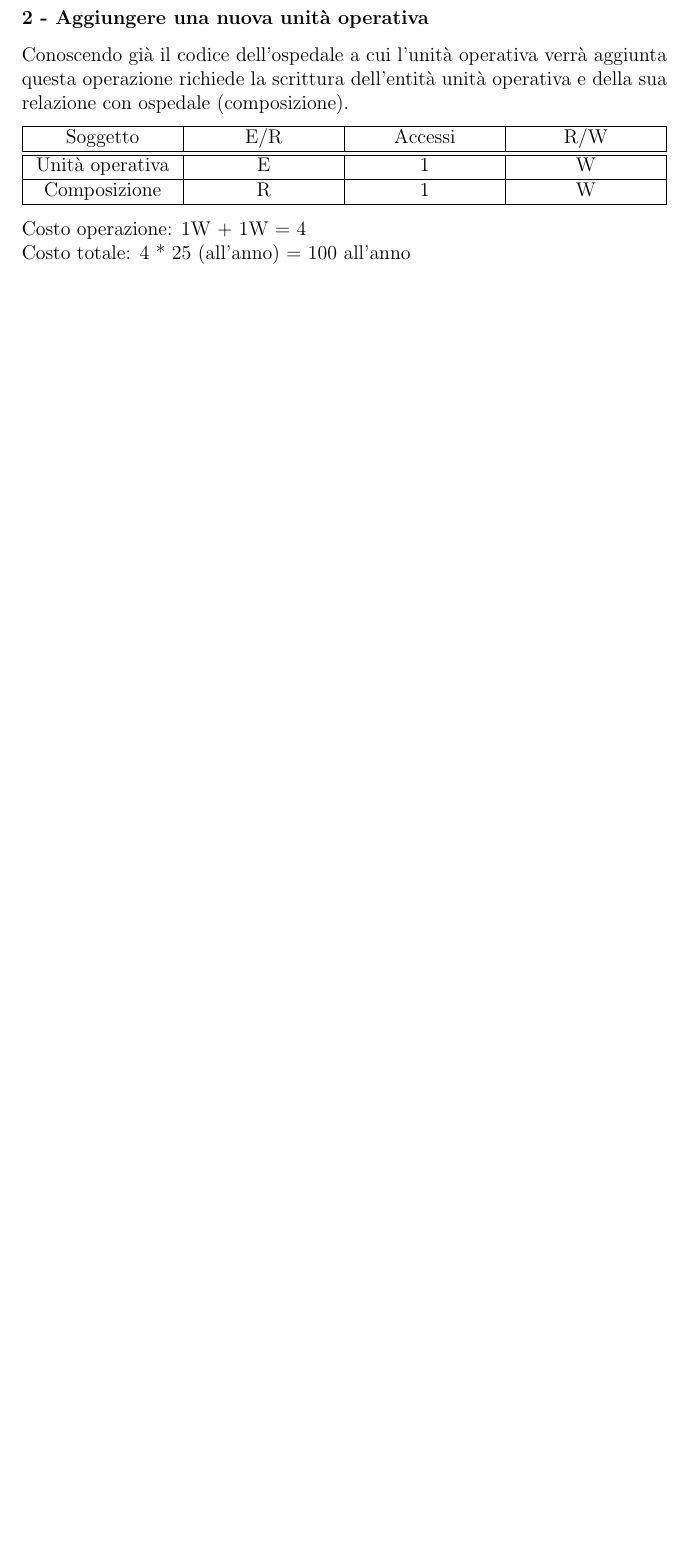
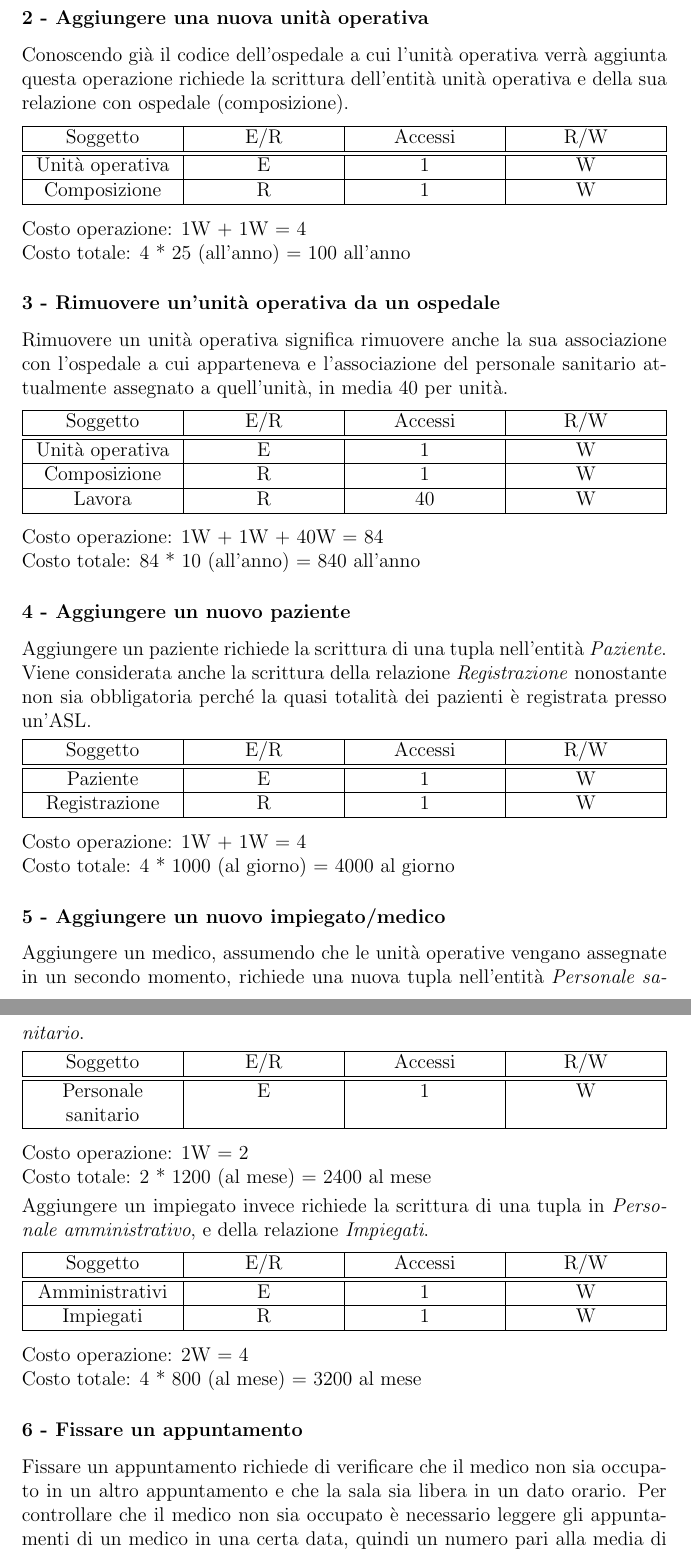
Before and after one commit to nicolo09/DB-project-2022, a LaTeX document (report/report.tex): part of page 13 of 13 before the commit and two parts of pages 13 and 14 of 14 after it, the two joined at a grey line, cut so that both start at the same text, the shorter picture padded with empty space. Compiled offline with pdfLaTeX.

Commit message:
Written operations cost 3 to 6

```diff
--- a/report/report.tex
+++ b/report/report.tex
@@ -271,3 +271,94 @@ e della sua relazione con ospedale (composizione).
 \end{tabularx}
 \vspace{3pt}\newline
 Costo operazione: 1W + 1W = 4 \newline Costo totale: 4 * 25 (all'anno) = 100 all'anno
+
+\subsubsection*{3 - Rimuovere un'unità operativa da un ospedale}
+Rimuovere un unità operativa significa rimuovere anche la sua associazione con l'ospedale a cui apparteneva e l'associazione del personale sanitario
+attualmente assegnato a quell'unità, in media 40 per unità.
+\vspace{6pt}
+\newline
+\begin{tabularx}{\textwidth}{
+  | >{\centering\arraybackslash}X
+  | >{\centering\arraybackslash}X
+  | >{\centering\arraybackslash}X
+  | >{\centering\arraybackslash}X |}
+  \hline
+  Soggetto & E/R & Accessi & R/W \\
+  \hline
+  \hline
+  Unità operativa & E & 1 & W \\
+  \hline
+  Composizione & R & 1 & W \\
+  \hline
+  Lavora & R & 40 & W \\
+  \hline
+\end{tabularx}
+\vspace{3pt}\newline
+Costo operazione: 1W + 1W + 40W = 84 \newline Costo totale: 84 * 10 (all'anno) = 840 all'anno
+
+\subsubsection*{4 - Aggiungere un nuovo paziente}
+Aggiungere un paziente richiede la scrittura di una tupla nell'entità \emph{Paziente}. Viene considerata anche la scrittura della relazione \emph{Registrazione}
+nonostante non sia obbligatoria perché la quasi totalità dei pazienti è registrata presso un'ASL.
+\vspace{6pt}
+\newline
+\begin{tabularx}{\textwidth}{
+  | >{\centering\arraybackslash}X
+  | >{\centering\arraybackslash}X
+  | >{\centering\arraybackslash}X
+  | >{\centering\arraybackslash}X |}
+  \hline
+  Soggetto & E/R & Accessi & R/W \\
+  \hline
+  \hline
+  Paziente & E & 1 & W \\
+  \hline
+  Registrazione & R & 1 & W \\
+  \hline
+\end{tabularx}
+\vspace{3pt}\newline
+Costo operazione: 1W + 1W = 4 \newline Costo totale: 4 * 1000 (al giorno) = 4000 al giorno
+
+\subsubsection*{5 - Aggiungere un nuovo impiegato/medico}
+Aggiungere un medico, assumendo che le unità operative vengano assegnate in un secondo momento, richiede una nuova tupla nell'entità \emph{Personale sanitario}.
+\vspace{6pt}
+\newline
+\begin{tabularx}{\textwidth}{
+  | >{\centering\arraybackslash}X
+  | >{\centering\arraybackslash}X
+  | >{\centering\arraybackslash}X
+  | >{\centering\arraybackslash}X |}
+  \hline
+  Soggetto & E/R & Accessi & R/W \\
+  \hline
+  \hline
+  Personale sanitario & E & 1 & W \\
+  \hline
+\end{tabularx}
+\vspace{3pt}\newline
+Costo operazione: 1W = 2 \newline Costo totale: 2 * 1200 (al mese) = 2400 al mese
+\vspace{3pt}
+\newline
+Aggiungere un impiegato invece richiede la scrittura di una tupla in \emph{Personale amministrativo}, e della relazione \emph{Impiegati}.
+\vspace{6pt}
+\newline
+\begin{tabularx}{\textwidth}{
+  | >{\centering\arraybackslash}X
+  | >{\centering\arraybackslash}X
+  | >{\centering\arraybackslash}X
+  | >{\centering\arraybackslash}X |}
+  \hline
+  Soggetto & E/R & Accessi & R/W \\
+  \hline
+  \hline
+  Amministrativi & E & 1 & W \\
+  \hline
+  Impiegati & R & 1 & W \\
+  \hline
+\end{tabularx}
+\vspace{3pt}\newline
+Costo operazione: 2W = 4 \newline Costo totale: 4 * 800 (al mese) = 3200 al mese
+
+\subsubsection*{6 - Fissare un appuntamento}
+Fissare un appuntamento richiede di verificare che il medico non sia occupato in un altro appuntamento e che la sala sia libera in un dato orario.
+Per controllare che il medico non sia occupato è necessario leggere gli appuntamenti di un medico in una certa data, quindi un numero pari alla media
+di appuntamenti giornalieri di un medico dalla relazione \emph{Presenzia}, dopodiche leggere dall'entità \emph{Appuntamento} quanti di questi hanno orario e durata
```
Also changed, not shown: report/report.tex (30 more changed lines).
